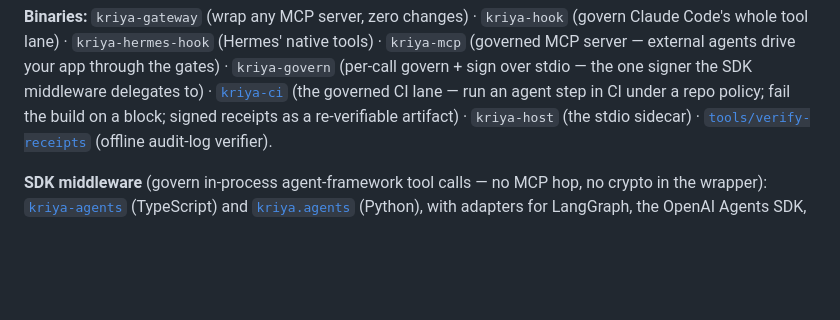
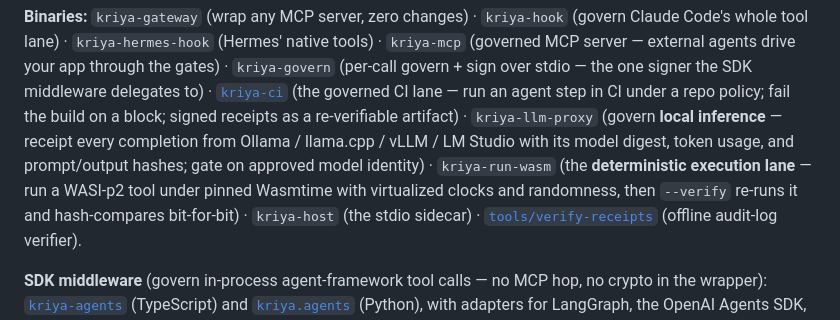
Before and after one commit to sandeepshekhar26/kriya, a Markdown page: README.md, the part around one of its changes. Drawn GitHub-style; blank space fills up the shorter version.

```diff
--- a/README.md
+++ b/README.md
@@ -362,7 +397,11 @@ Code's whole tool lane) · `kriya-hermes-hook` (Hermes' native tools) · `kriya-
 server — external agents drive your app through the gates) · `kriya-govern` (per-call govern + sign
 over stdio — the one signer the SDK middleware delegates to) · [`kriya-ci`](docs/GOVERNED-CI-LANE.md)
 (the governed CI lane — run an agent step in CI under a repo policy; fail the build on a block; signed
-receipts as a re-verifiable artifact) · `kriya-host` (the stdio sidecar) ·
+receipts as a re-verifiable artifact) · `kriya-llm-proxy` (govern **local inference** — receipt every
+completion from Ollama / llama.cpp / vLLM / LM Studio with its model digest, token usage, and
+prompt/output hashes; gate on approved model identity) · `kriya-run-wasm` (the **deterministic
+execution lane** — run a WASI-p2 tool under pinned Wasmtime with virtualized clocks and randomness,
+then `--verify` re-runs it and hash-compares bit-for-bit) · `kriya-host` (the stdio sidecar) ·
 [`tools/verify-receipts`](tools/verify-receipts/) (offline audit-log verifier).
 
 **SDK middleware** (govern in-process agent-framework tool calls — no MCP hop, no crypto in the
```
Also changed, not shown: other parts of README.md (+38 -3 lines).
